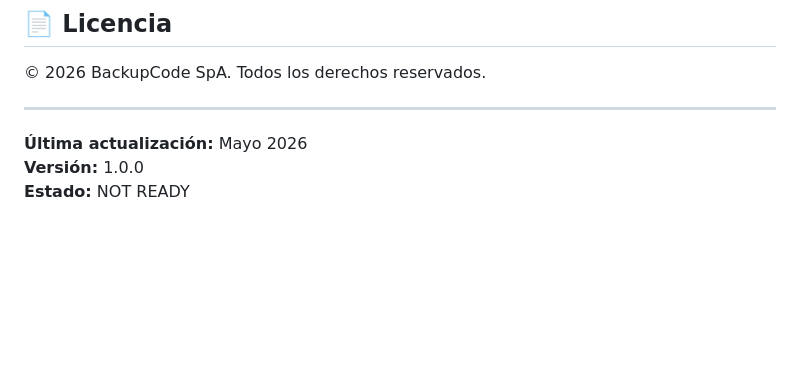
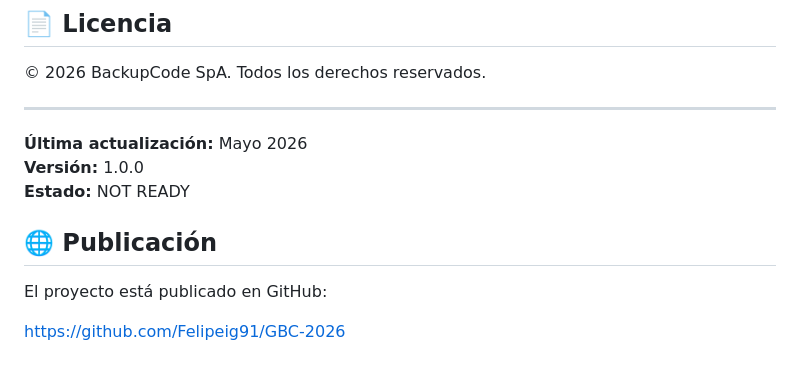
Before and after one commit to Felipeig91/GBC-2026, a Markdown page: README.md, the part around the change. Drawn GitHub-style; blank space fills up the shorter version.

Commit message:
docs: Add GitHub publication link
Document the repository URL so the published project is easy to find.

Co-authored-by: Copilot <223556219+Copilot@users.noreply.github.com>

```diff
--- a/README.md
+++ b/README.md
@@ -462,3 +462,9 @@ EXPOSE 80
 **Última actualización:** Mayo 2026
 **Versión:** 1.0.0
 **Estado:** NOT READY
+
+## 🌐 Publicación
+
+El proyecto está publicado en GitHub:
+
+https://github.com/Felipeig91/GBC-2026
```
